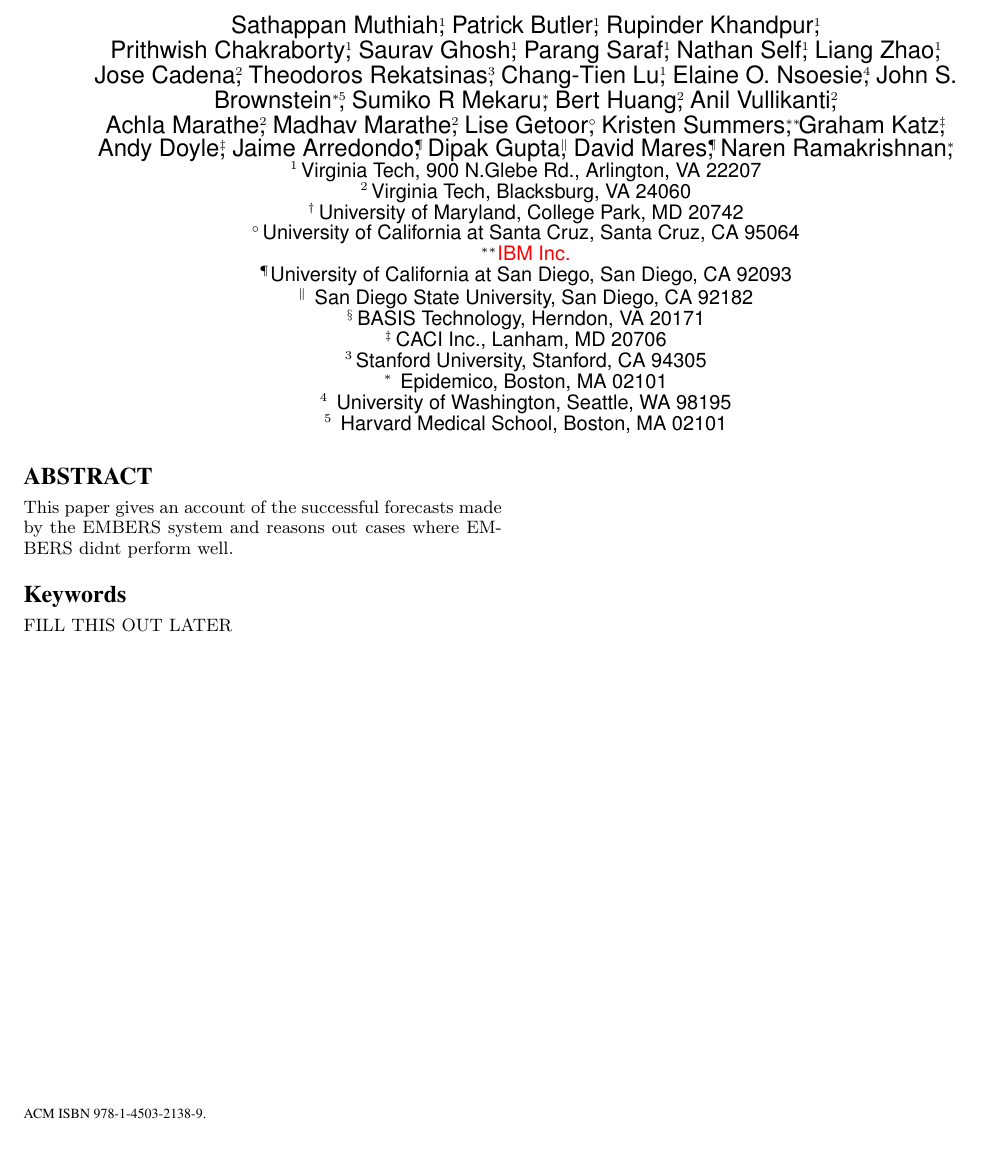
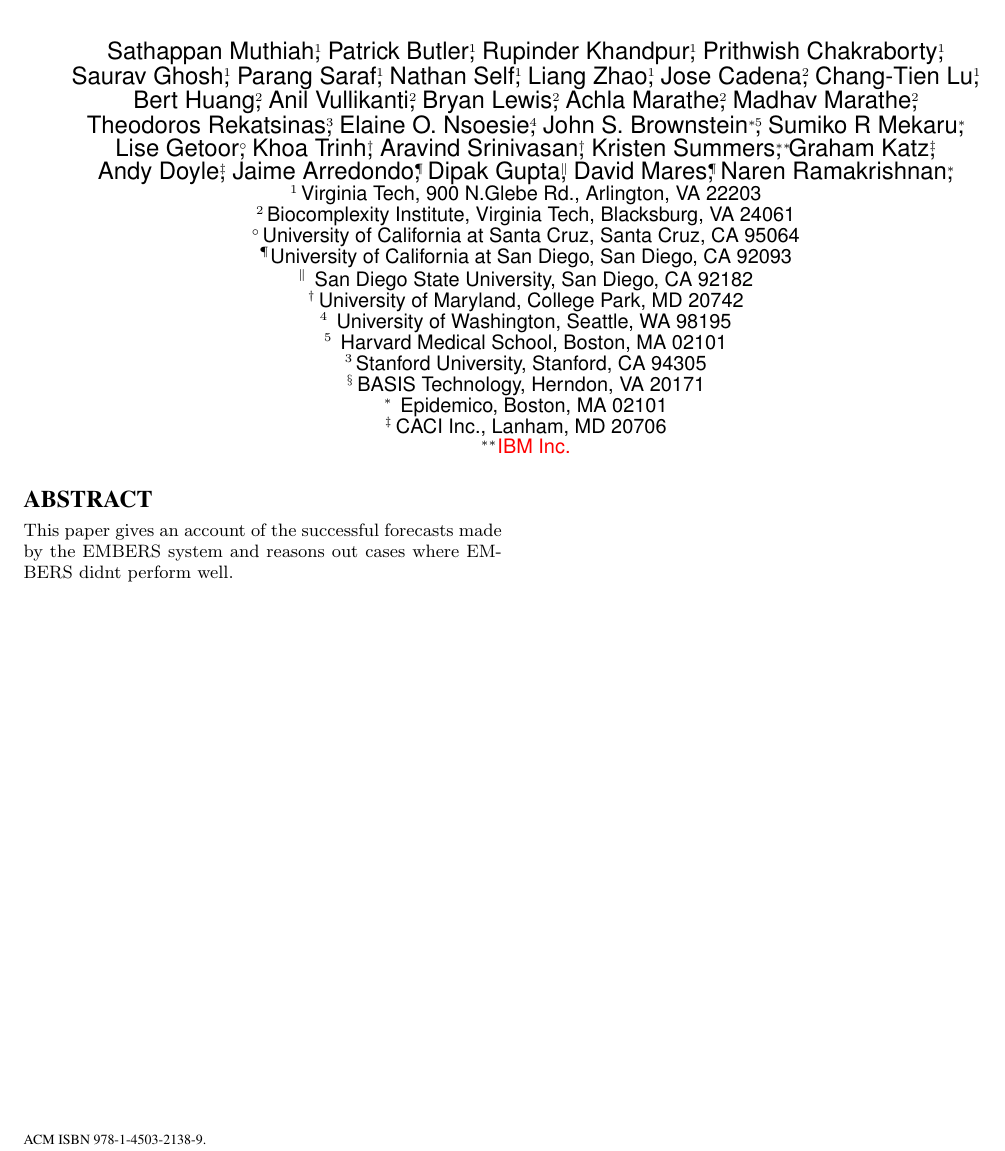
Before and after one commit to sathappanspm/embersExp_KDD2016, a LaTeX paper (embersExp_kdd16.tex): part of page 1 of 9, cut so that both start at the same text. Compiled offline with pdfLaTeX.

Commit message:
more edits

```diff
--- a/embersExp_kdd16.tex
+++ b/embersExp_kdd16.tex
@@ -158,23 +158,26 @@ Open Source Indicators Forecasting System}
  %\titlenote
   Sathappan Muthiah\footnotemark[9],
   Patrick Butler\footnotemark[9],
-  Rupinder Khandpur\footnotemark[9],\\
-  Prithwish Chakraborty\footnotemark[9],
+  Rupinder Khandpur\footnotemark[9],
+  Prithwish Chakraborty\footnotemark[9],\\
   Saurav Ghosh\footnotemark[9],
   Parang Saraf\footnotemark[9],
   Nathan Self\footnotemark[9],
-  Liang Zhao\footnotemark[9],\\
+  Liang Zhao\footnotemark[9],
   Jose Cadena\footnotemark[10],
+  Chang-Tien Lu\footnotemark[9],\\
+  Bert Huang\footnotemark[10],
+  Anil Vullikanti\footnotemark[10],
+Bryan Lewis\footnotemark[10],
+  Achla Marathe\footnotemark[10],
+  Madhav Marathe\footnotemark[10],\\
   Theodoros Rekatsinas\footnotemark[11],
-  Chang-Tien Lu\footnotemark[9],
   Elaine O. Nsoesie\footnotemark[12],
   John S. Brownstein\footnotemark[1] \footnotemark[13],
   Sumiko R Mekaru\footnotemark[1],
-  Bert Huang\footnotemark[10],
-  Anil Vullikanti\footnotemark[10],\\
-  Achla Marathe\footnotemark[10],
-  Madhav Marathe\footnotemark[10],
   Lise Getoor\footnotemark[3],
+Khoa Trinh\footnotemark[2],
+Aravind Srinivasan\footnotemark[2],
   Kristen Summers\footnotemark[8],
   Graham Katz\footnotemark[4], \\
   Andy Doyle\footnotemark[4],
@@ -183,19 +186,19 @@ Open Source Indicators Forecasting System}
   David Mares\footnotemark[6],
   Naren Ramakrishnan\footnotemark[1],
 \\
-\affaddr{\footnotemark[9]~~Virginia Tech, 900 N.Glebe Rd., Arlington, VA 22207}\\
-\affaddr{\footnotemark[10]~~Virginia Tech, Blacksburg, VA 24060}\\
-\affaddr{\footnotemark[2]~~University of Maryland, College Park, MD 20742}\\
+\affaddr{\footnotemark[9]~~Virginia Tech, 900 N.Glebe Rd., Arlington, VA 22203}\\
+\affaddr{\footnotemark[10]~~Biocomplexity Institute, Virginia Tech, Blacksburg, VA 24061}\\
 \affaddr{\footnotemark[3]~~University of California at Santa Cruz, Santa Cruz, CA 95064}\\
-\affaddr{\footnotemark[8]~~~{\color{red} IBM Inc.}}\\
 \affaddr{\footnotemark[6]~~University of California at San Diego, San Diego, CA 92093}\\
 \affaddr{\footnotemark[7]~~~San Diego State University, San Diego, CA 92182} \\
-\affaddr{\footnotemark[5]~~BASIS Technology, Herndon, VA 20171}\\
-\affaddr{\footnotemark[4]~~CACI Inc., Lanham, MD 20706}\\
-\affaddr{\footnotemark[11]~~Stanford University, Stanford, CA 94305}\\
-\affaddr{\footnotemark[1]~~ Epidemico, Boston, MA 02101}\\
+\affaddr{\footnotemark[2]~~University of Maryland, College Park, MD 20742}\\
 \affaddr{\footnotemark[12]~~ University of Washington, Seattle, WA 98195}\\
 \affaddr{\footnotemark[13]~~ Harvard Medical School, Boston, MA 02101}\\
+\affaddr{\footnotemark[11]~~Stanford University, Stanford, CA 94305}\\
+\affaddr{\footnotemark[5]~~BASIS Technology, Herndon, VA 20171}\\
+\affaddr{\footnotemark[1]~~ Epidemico, Boston, MA 02101}\\
+\affaddr{\footnotemark[4]~~CACI Inc., Lanham, MD 20706}\\
+\affaddr{\footnotemark[8]~~~{\color{red} IBM Inc.}}\\
 }
 \maketitle
 \begin{abstract}
@@ -252,7 +255,7 @@ EMBERS system and reasons out cases where EMBERS didnt perform well.
 %% We no longer use \terms command
 %%\terms{Theory}
 
-\keywords{FILL THIS OUT LATER}
+%\keywords{FILL THIS OUT LATER}
 
 %%main
 \include{sections/introduction}
```
